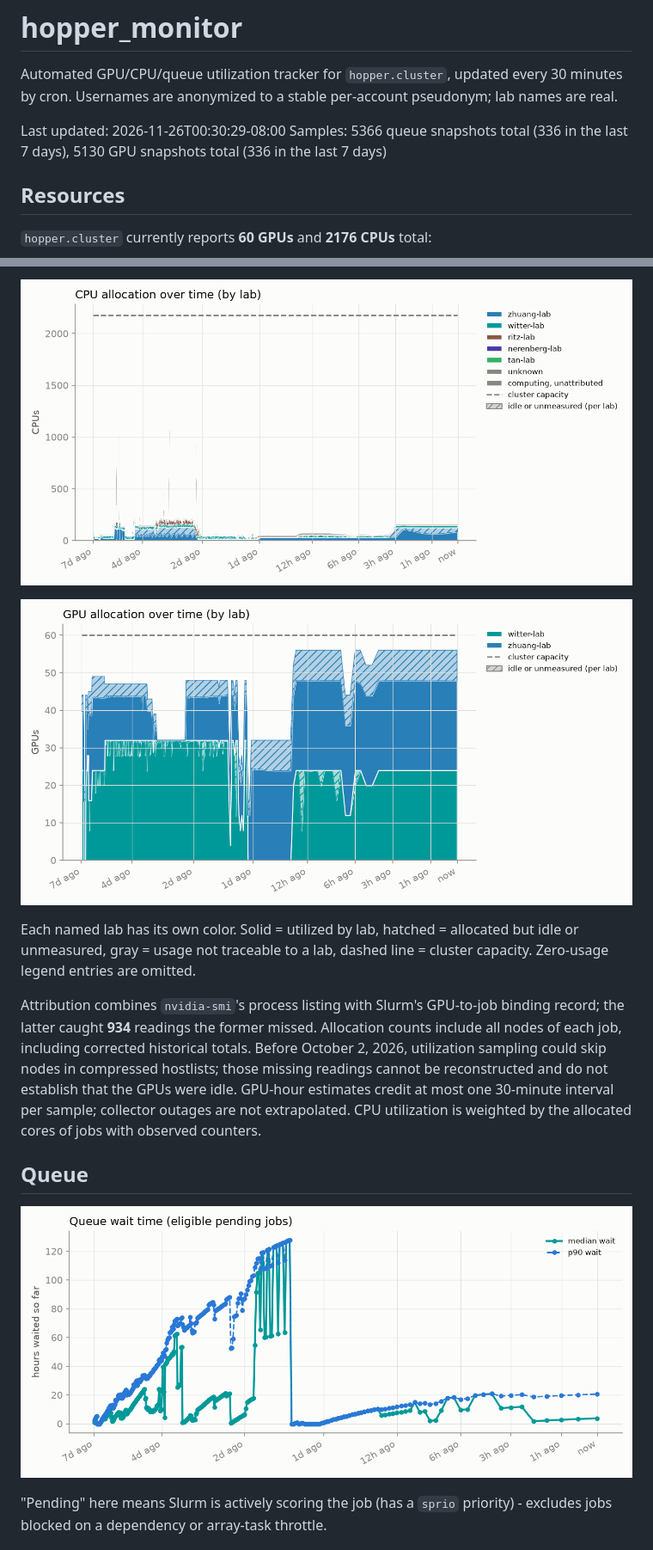
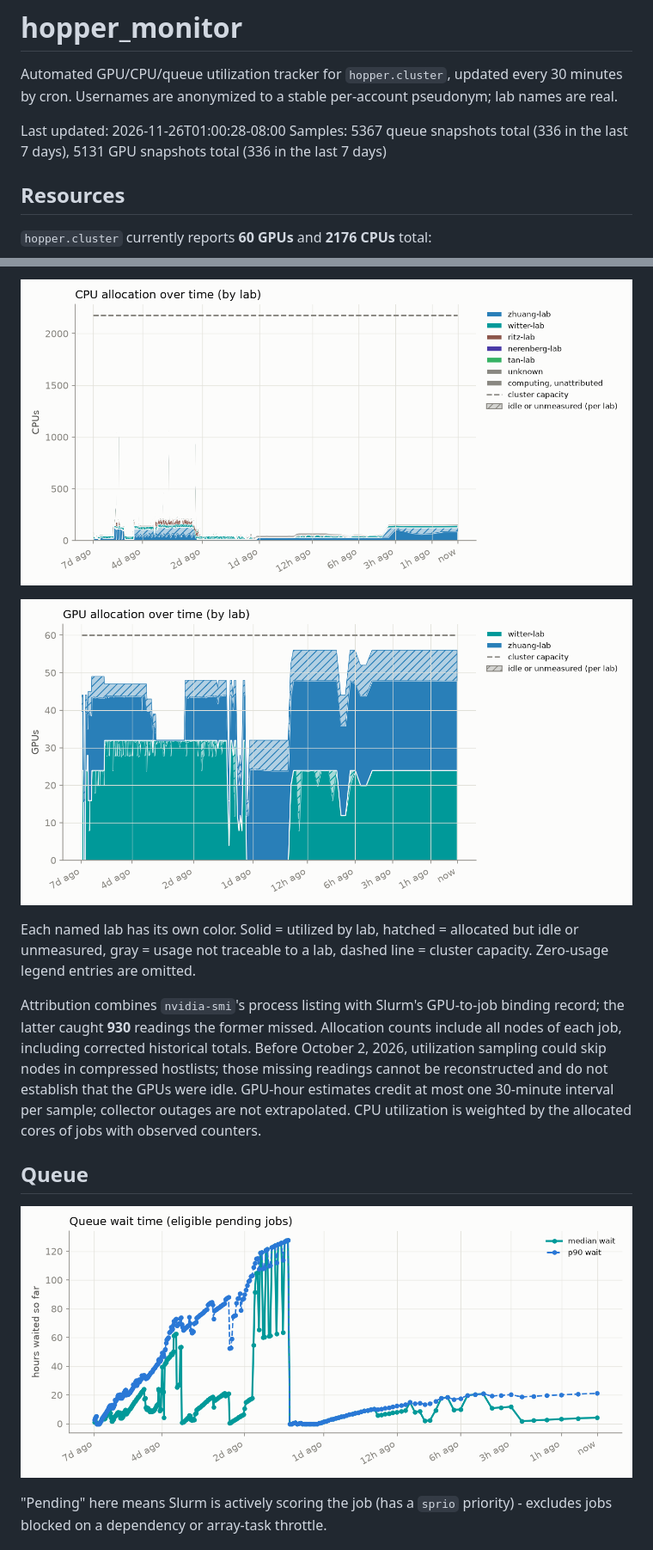
Before and after one commit to rtealwitter/hopper_monitor, a Markdown page: README.md, 2 parts joined by grey strips. Shown at 86% size. Rendered like a GitHub page; pictures changed too: assets/cpu_alloc.png, assets/gpu_alloc_util.png, assets/queue_wait.png.

```diff
--- a/README.md
+++ b/README.md
@@ -2,8 +2,8 @@
 
 Automated GPU/CPU/queue utilization tracker for `hopper.cluster`, updated every 30 minutes by cron. Usernames are anonymized to a stable per-account pseudonym; lab names are real.
 
-Last updated: 2026-11-26T00:30:29-08:00
-Samples: 5366 queue snapshots total (336 in the last 7 days), 5130 GPU snapshots total (336 in the last 7 days)
+Last updated: 2026-11-26T01:00:28-08:00
+Samples: 5367 queue snapshots total (336 in the last 7 days), 5131 GPU snapshots total (336 in the last 7 days)
 
 ## Resources
 
@@ -75,7 +75,7 @@ Charts below cover the trailing 7 days: **2026-11-19 00:30 to 2026-11-26 00:30**
 
 Each named lab has its own color. Solid = utilized by lab, hatched = allocated but idle or unmeasured, gray = usage not traceable to a lab, dashed line = cluster capacity. Zero-usage legend entries are omitted.
 
-Attribution combines `nvidia-smi`'s process listing with Slurm's GPU-to-job binding record; the latter caught **934** readings the former missed.
+Attribution combines `nvidia-smi`'s process listing with Slurm's GPU-to-job binding record; the latter caught **930** readings the former missed.
 Allocation counts include all nodes of each job, including corrected historical totals. Before October 2, 2026, utilization sampling could skip nodes in compressed hostlists; those missing readings cannot be reconstructed and do not establish that the GPUs were idle.
 GPU-hour estimates credit at most one 30-minute interval per sample; collector outages are not extrapolated. CPU utilization is weighted by the allocated cores of jobs with observed counters.
 
```
Also changed, not shown: other parts of README.md (+5 -5 lines), assets/cpu_gpu_usage.png, 3 other files.
